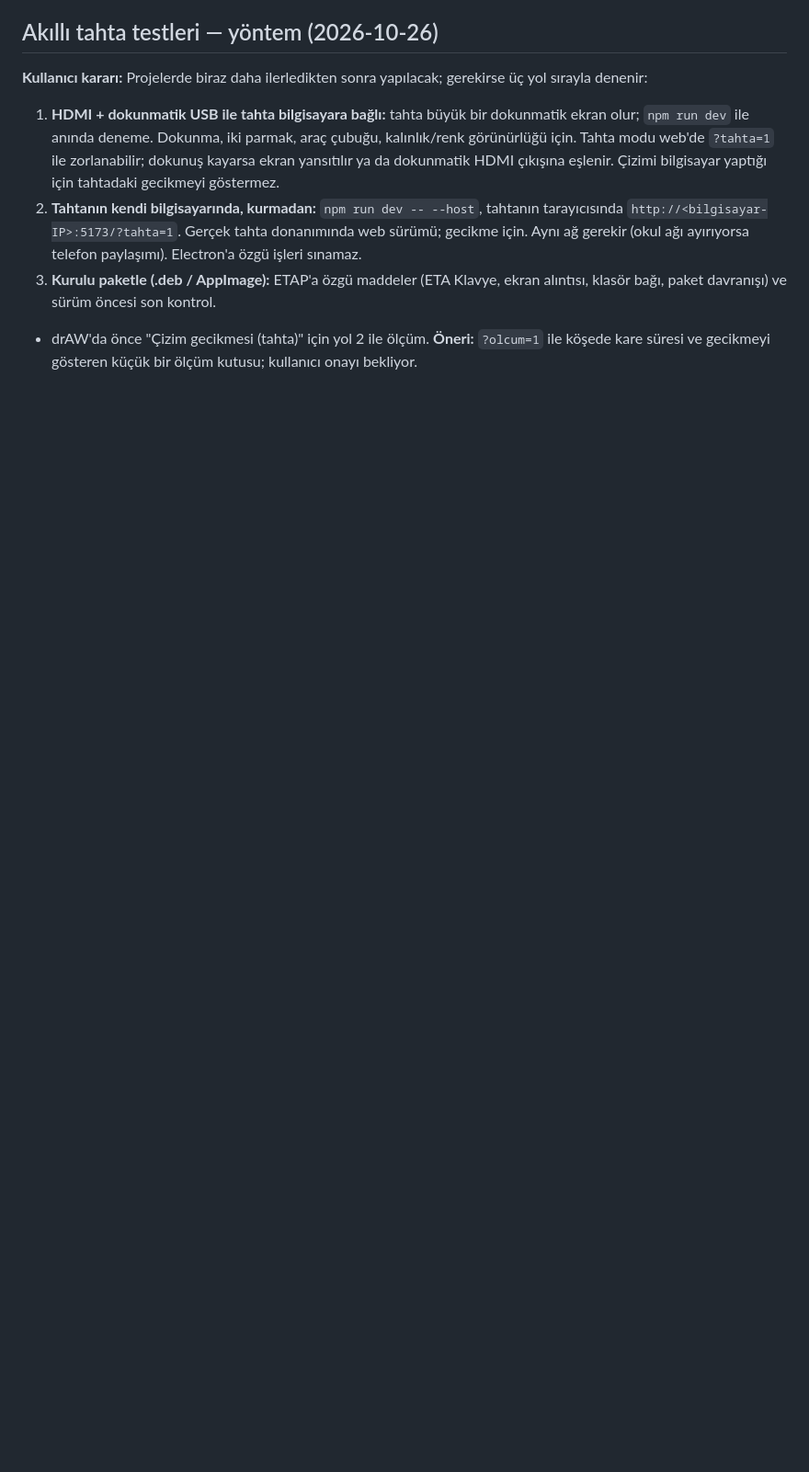
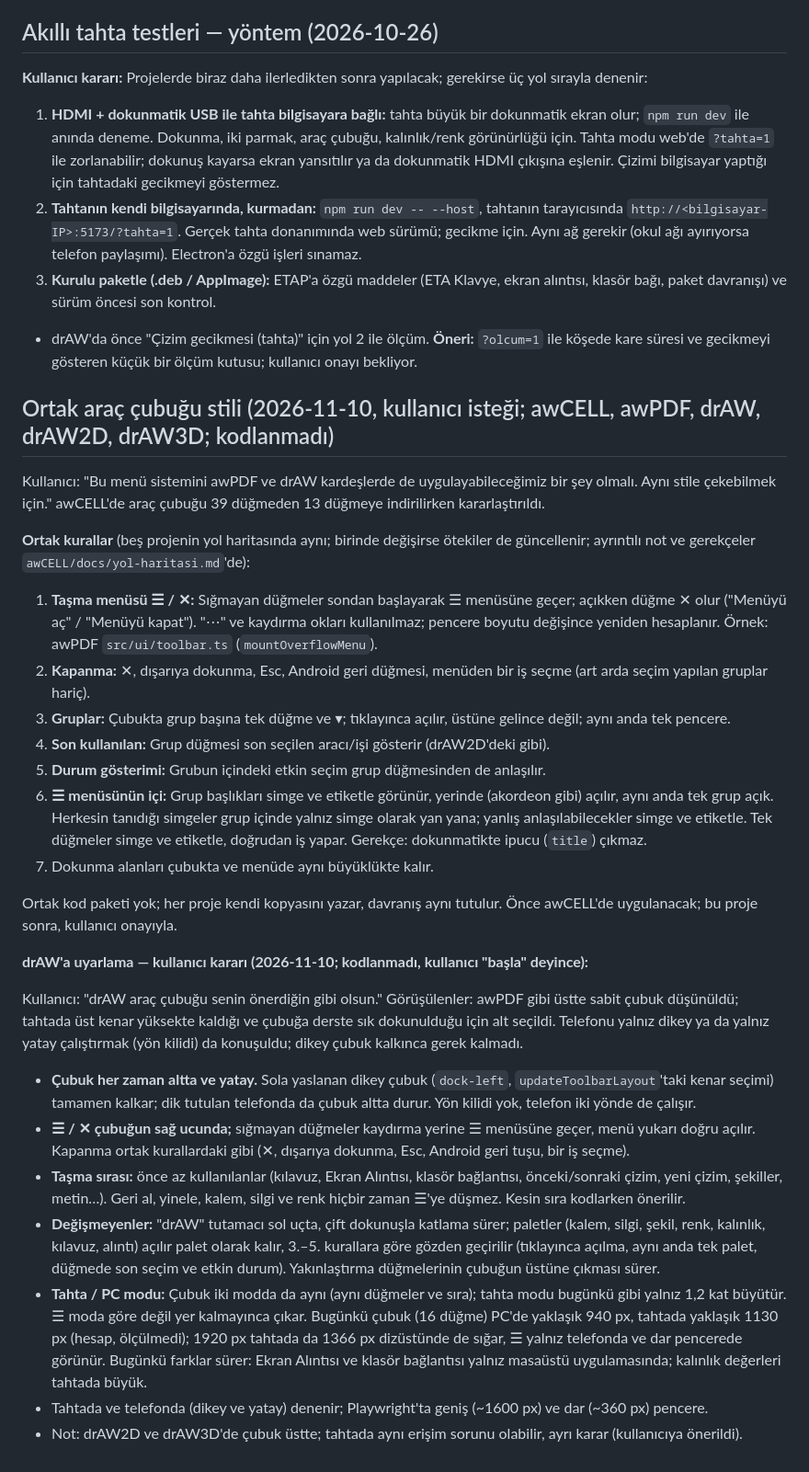
Before and after one commit to 200709078/drAW, a Markdown page: docs/yol-haritasi.md, the part around the change. Shown at 92% size. Drawn GitHub-style; blank space fills up the shorter version.

Commit message:
Yol haritası: ortak araç çubuğu stili ve drAW kararı (çubuk hep altta, ☰ sağda)
Co-Authored-By: Claude Opus 5.5 <noreply@anthropic.com>

```diff
--- a/docs/yol-haritasi.md
+++ b/docs/yol-haritasi.md
@@ -167,3 +167,51 @@ denenir:
    bağı, paket davranışı) ve sürüm öncesi son kontrol.
 - drAW'da önce "Çizim gecikmesi (tahta)" için yol 2 ile ölçüm. **Öneri:** `?olcum=1` ile köşede kare
   süresi ve gecikmeyi gösteren küçük bir ölçüm kutusu; kullanıcı onayı bekliyor.
+
+## Ortak araç çubuğu stili (2026-11-10, kullanıcı isteği; awCELL, awPDF, drAW, drAW2D, drAW3D; kodlanmadı)
+
+Kullanıcı: "Bu menü sistemini awPDF ve drAW kardeşlerde de uygulayabileceğimiz bir şey olmalı. Aynı stile çekebilmek
+için." awCELL'de araç çubuğu 39 düğmeden 13 düğmeye indirilirken kararlaştırıldı.
+
+**Ortak kurallar** (beş projenin yol haritasında aynı; birinde değişirse ötekiler de güncellenir; ayrıntılı not ve
+gerekçeler `awCELL/docs/yol-haritasi.md`'de):
+
+1. **Taşma menüsü ☰ / ✕:** Sığmayan düğmeler sondan başlayarak ☰ menüsüne geçer; açıkken düğme ✕ olur ("Menüyü aç" /
+   "Menüyü kapat"). "⋯" ve kaydırma okları kullanılmaz; pencere boyutu değişince yeniden hesaplanır. Örnek: awPDF
+   `src/ui/toolbar.ts` (`mountOverflowMenu`).
+2. **Kapanma:** ✕, dışarıya dokunma, Esc, Android geri düğmesi, menüden bir iş seçme (art arda seçim yapılan gruplar
+   hariç).
+3. **Gruplar:** Çubukta grup başına tek düğme ve ▾; tıklayınca açılır, üstüne gelince değil; aynı anda tek pencere.
+4. **Son kullanılan:** Grup düğmesi son seçilen aracı/işi gösterir (drAW2D'deki gibi).
+5. **Durum gösterimi:** Grubun içindeki etkin seçim grup düğmesinden de anlaşılır.
+6. **☰ menüsünün içi:** Grup başlıkları simge ve etiketle görünür, yerinde (akordeon gibi) açılır, aynı anda tek grup
+   açık. Herkesin tanıdığı simgeler grup içinde yalnız simge olarak yan yana; yanlış anlaşılabilecekler simge ve
+   etiketle. Tek düğmeler simge ve etiketle, doğrudan iş yapar. Gerekçe: dokunmatikte ipucu (`title`) çıkmaz.
+7. Dokunma alanları çubukta ve menüde aynı büyüklükte kalır.
+
+Ortak kod paketi yok; her proje kendi kopyasını yazar, davranış aynı tutulur. Önce awCELL'de uygulanacak; bu proje
+sonra, kullanıcı onayıyla.
+
+**drAW'a uyarlama — kullanıcı kararı (2026-11-10; kodlanmadı, kullanıcı "başla" deyince):**
+
+Kullanıcı: "drAW araç çubuğu senin önerdiğin gibi olsun." Görüşülenler: awPDF gibi üstte sabit çubuk düşünüldü; tahtada
+üst kenar yüksekte kaldığı ve çubuğa derste sık dokunulduğu için alt seçildi. Telefonu yalnız dikey ya da yalnız yatay
+çalıştırmak (yön kilidi) da konuşuldu; dikey çubuk kalkınca gerek kalmadı.
+
+- **Çubuk her zaman altta ve yatay.** Sola yaslanan dikey çubuk (`dock-left`, `updateToolbarLayout`'taki kenar seçimi)
+  tamamen kalkar; dik tutulan telefonda da çubuk altta durur. Yön kilidi yok, telefon iki yönde de çalışır.
+- **☰ / ✕ çubuğun sağ ucunda;** sığmayan düğmeler kaydırma yerine ☰ menüsüne geçer, menü yukarı doğru açılır. Kapanma
+  ortak kurallardaki gibi (✕, dışarıya dokunma, Esc, Android geri tuşu, bir iş seçme).
+- **Taşma sırası:** önce az kullanılanlar (kılavuz, Ekran Alıntısı, klasör bağlantısı, önceki/sonraki çizim, yeni
+  çizim, şekiller, metin…). Geri al, yinele, kalem, silgi ve renk hiçbir zaman ☰'ye düşmez. Kesin sıra kodlarken
+  önerilir.
+- **Değişmeyenler:** "drAW" tutamacı sol uçta, çift dokunuşla katlama sürer; paletler (kalem, silgi, şekil, renk,
+  kalınlık, kılavuz, alıntı) açılır palet olarak kalır, 3.–5. kurallara göre gözden geçirilir (tıklayınca açılma, aynı
+  anda tek palet, düğmede son seçim ve etkin durum). Yakınlaştırma düğmelerinin çubuğun üstüne çıkması sürer.
+- **Tahta / PC modu:** Çubuk iki modda da aynı (aynı düğmeler ve sıra); tahta modu bugünkü gibi yalnız 1,2 kat büyütür.
+  ☰ moda göre değil yer kalmayınca çıkar. Bugünkü çubuk (16 düğme) PC'de yaklaşık 940 px, tahtada yaklaşık 1130 px
+  (hesap, ölçülmedi); 1920 px tahtada da 1366 px dizüstünde de sığar, ☰ yalnız telefonda ve dar pencerede görünür.
+  Bugünkü farklar sürer: Ekran Alıntısı ve klasör bağlantısı yalnız masaüstü uygulamasında; kalınlık değerleri
+  tahtada büyük.
+- Tahtada ve telefonda (dikey ve yatay) denenir; Playwright'ta geniş (~1600 px) ve dar (~360 px) pencere.
+- Not: drAW2D ve drAW3D'de çubuk üstte; tahtada aynı erişim sorunu olabilir, ayrı karar (kullanıcıya önerildi).
```
